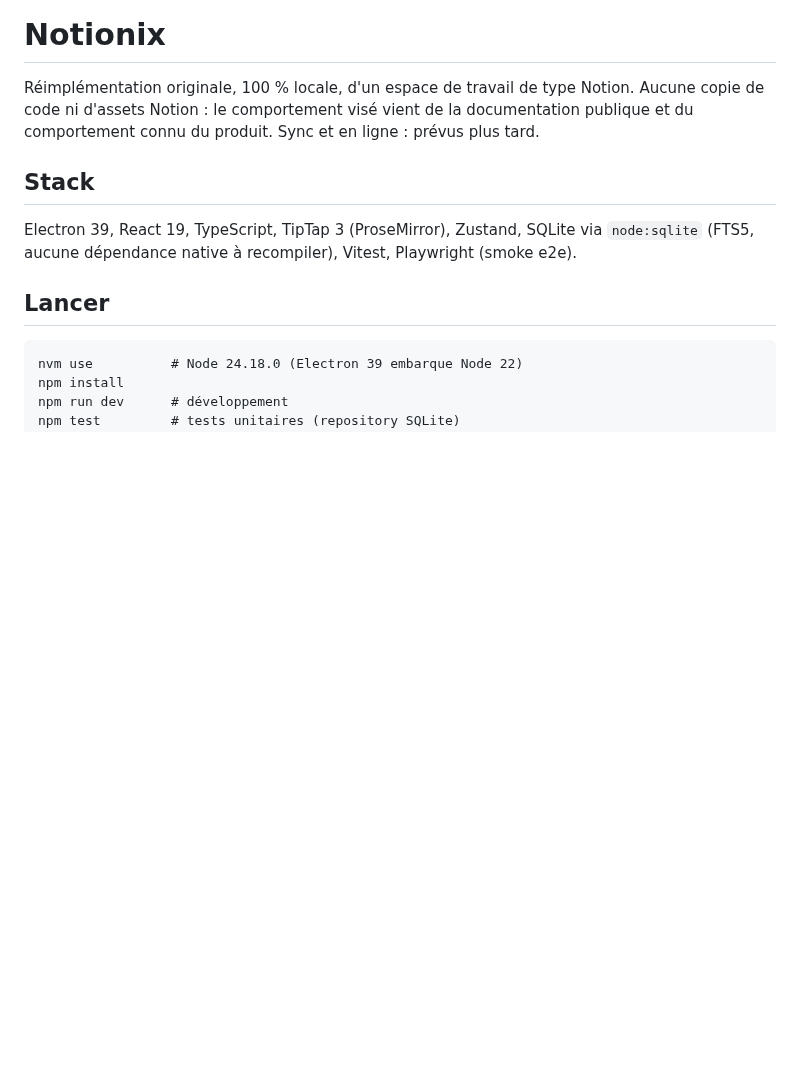
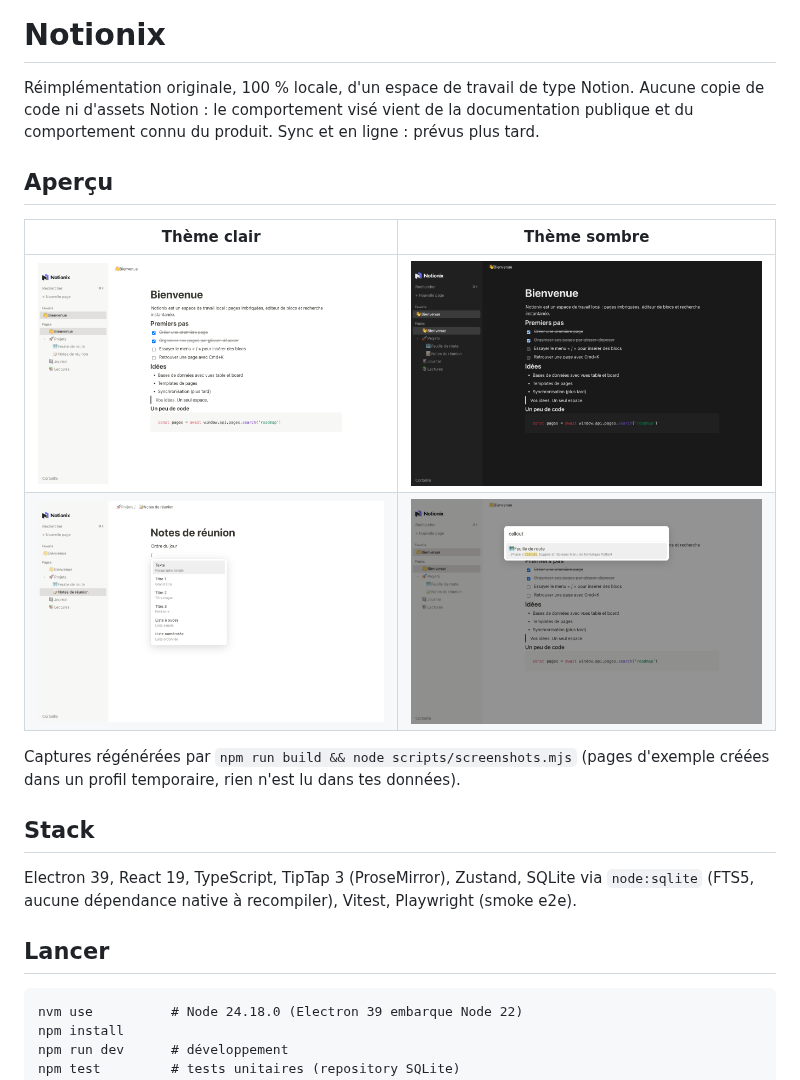
Before and after one commit to bouzoubad/Notionix, a Markdown page: README.md, the part around the change. Rendered like a GitHub page; pictures changed too: docs/screenshots/editor-dark.png (added), docs/screenshots/editor-light.png (added), docs/screenshots/search.png (added); blank space fills up the shorter version.

```diff
--- a/README.md
+++ b/README.md
@@ -1,6 +1,15 @@
 # Notionix
 
 Réimplémentation originale, 100 % locale, d'un espace de travail de type Notion. Aucune copie de code ni d'assets Notion : le comportement visé vient de la documentation publique et du comportement connu du produit. Sync et en ligne : prévus plus tard.
+
+## Aperçu
+
+| Thème clair | Thème sombre |
+| --- | --- |
+| ![Éditeur, thème clair](docs/screenshots/editor-light.png) | ![Éditeur, thème sombre](docs/screenshots/editor-dark.png) |
+| ![Menu « / » pour insérer des blocs](docs/screenshots/slash-menu.png) | ![Recherche plein texte (Cmd+K)](docs/screenshots/search.png) |
+
+Captures régénérées par `npm run build && node scripts/screenshots.mjs` (pages d'exemple créées dans un profil temporaire, rien n'est lu dans tes données).
 
 ## Stack
 
```
Also changed, not shown: 3 other files.
